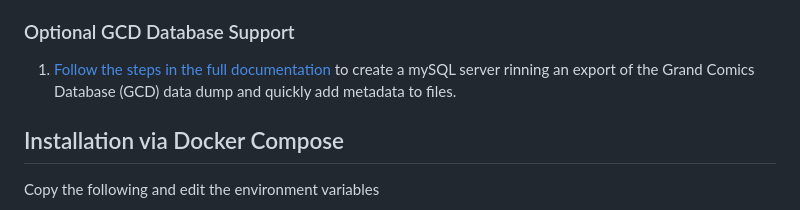
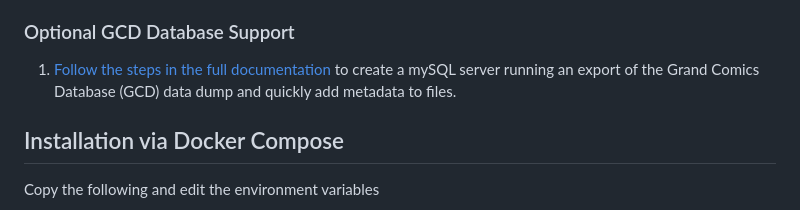
Before and after one commit to allaboutduncan/comic-utils, a Markdown page: README.md, the part around the change. GitHub-like rendering.

```diff
--- a/README.md
+++ b/README.md
@@ -68,7 +68,7 @@ Here's a quick list of features
 6. __Custom Naming Patterns:__ Define how files are renamed in the Settings of the App
 
 ### Optional GCD Database Support
-1. [Follow the steps in the full documentation](https://app.gitbook.com/o/6y0YI433W9Ydkn658qey/s/twMQo2xj04EWlABw1SD7/features/app-settings-1) to create a mySQL server rinning an export of the Grand Comics Database (GCD) data dump and quickly add metadata to files.
+1. [Follow the steps in the full documentation](https://app.gitbook.com/o/6y0YI433W9Ydkn658qey/s/twMQo2xj04EWlABw1SD7/features/app-settings-1) to create a mySQL server running an export of the Grand Comics Database (GCD) data dump and quickly add metadata to files.
 
 ## Installation via Docker Compose
 
```
